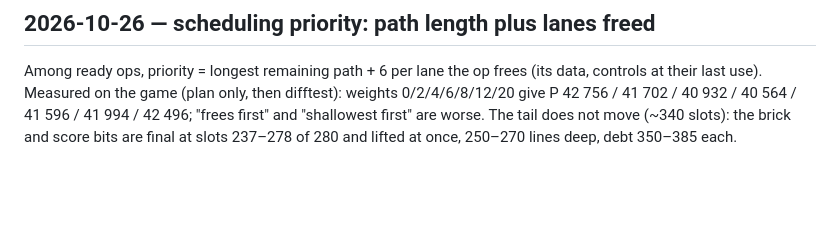
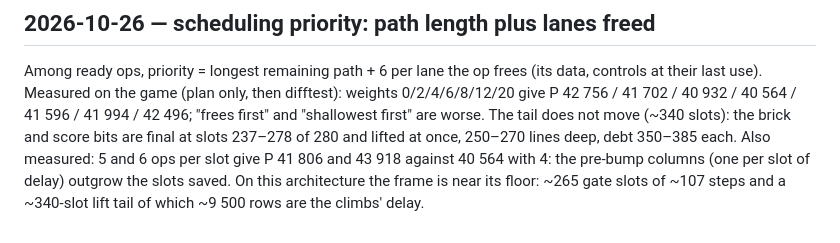
Before and after one commit to alexjhuang/billiard-breaker, a Markdown page: DECISIONS.md, the part around the change. GitHub-like rendering; blank space fills up the shorter version.

Commit message:
DECISIONS: 5 and 6 ops per slot measured, not adopted

```diff
--- a/DECISIONS.md
+++ b/DECISIONS.md
@@ -369,3 +369,7 @@ difftest): weights 0/2/4/6/8/12/20 give P 42 756 / 41 702 / 40 932 / 40 564 /
 41 596 / 41 994 / 42 496; "frees first" and "shallowest first" are worse. The
 tail does not move (~340 slots): the brick and score bits are final at slots
 237–278 of 280 and lifted at once, 250–270 lines deep, debt 350–385 each.
+Also measured: 5 and 6 ops per slot give P 41 806 and 43 918 against 40 564
+with 4: the pre-bump columns (one per slot of delay) outgrow the slots saved.
+On this architecture the frame is near its floor: ~265 gate slots of ~107
+steps and a ~340-slot lift tail of which ~9 500 rows are the climbs' delay.
```
